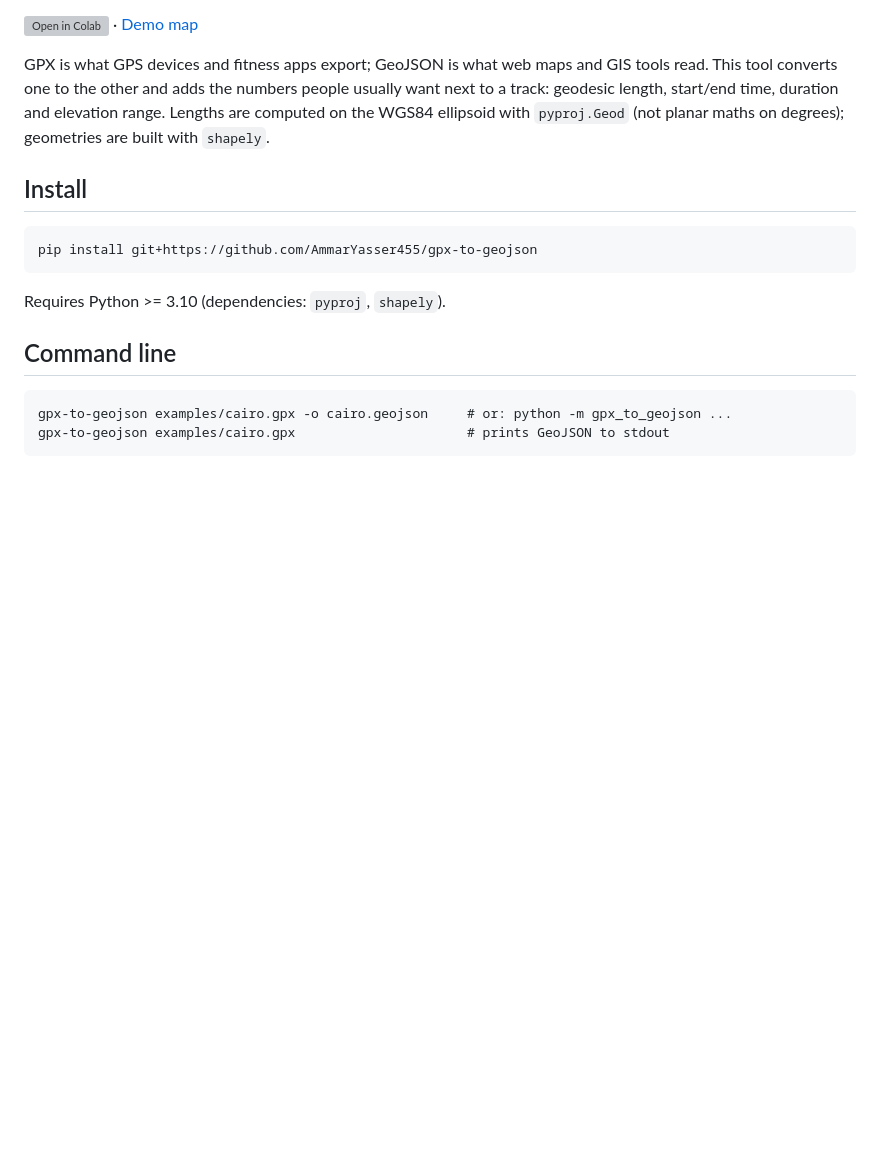
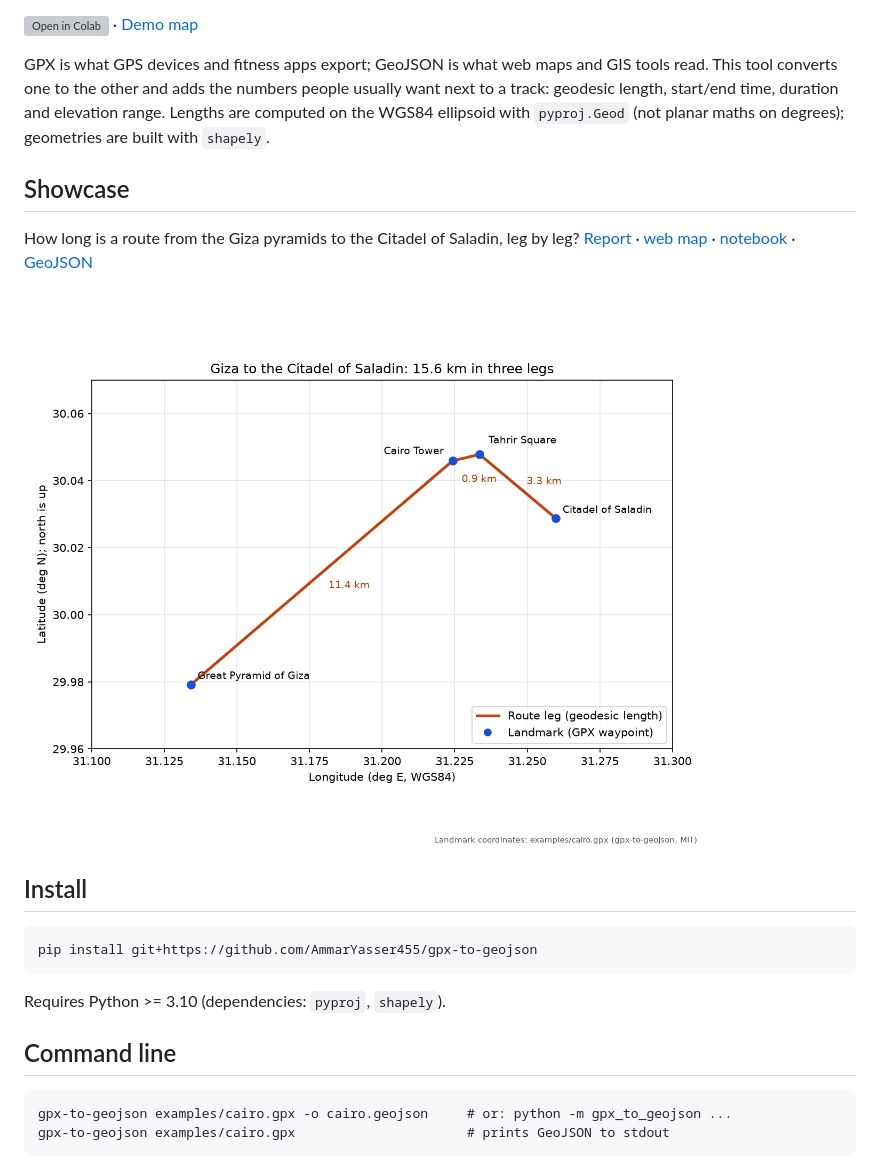
Before and after one commit to AmmarYasser455/gpx-to-geojson, a Markdown page: README.md, the part around the change. GitHub-like rendering; pictures changed too: showcase/map.png (added); blank space fills up the shorter version; grey boxes are pictures that could not be loaded.

Commit message:
Add showcase: Cairo route map, report and notebook built from the GPX converter (#2)
Co-authored-by: Ammar Yasser <186931310+AmmarYasser455@users.noreply.github.com>

```diff
--- a/README.md
+++ b/README.md
@@ -9,6 +9,13 @@ GPX is what GPS devices and fitness apps export; GeoJSON is what web maps and GI
 This tool converts one to the other and adds the numbers people usually want next to a track:
 geodesic length, start/end time, duration and elevation range. Lengths are computed on the
 WGS84 ellipsoid with `pyproj.Geod` (not planar maths on degrees); geometries are built with `shapely`.
+
+## Showcase
+
+How long is a route from the Giza pyramids to the Citadel of Saladin, leg by leg?
+[Report](showcase/README.md) · [web map](showcase/index.html) · [notebook](showcase/showcase.ipynb) · [GeoJSON](showcase/map.geojson)
+
+![map](showcase/map.png)
 
 ## Install
 
```
Also changed, not shown: showcase/README.md (added, +46 -0 lines), 6 other files.
